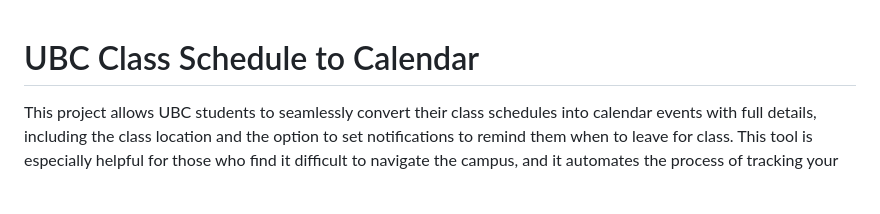
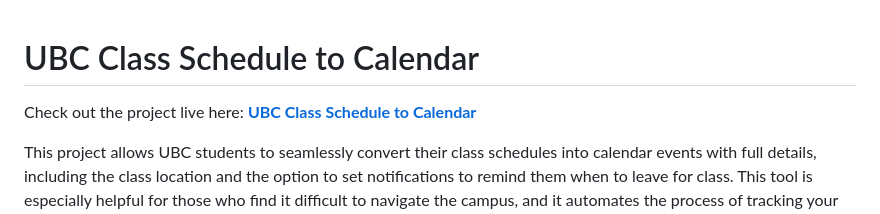
Before and after one commit to pouyanfz/Schedule2Calendar, a Markdown page: README.md, the part around one of its changes. GitHub-like rendering; blank space fills up the shorter version.

Commit message:
added live link

```diff
--- a/README.md
+++ b/README.md
@@ -1,4 +1,7 @@
 # UBC Class Schedule to Calendar
+
+Check out the project live here: [**UBC Class Schedule to Calendar**](https://schedule2calendar.pythonanywhere.com)
+
 
 This project allows UBC students to seamlessly convert their class schedules into calendar events with full details, including the class location and the option to set notifications to remind them when to leave for class. This tool is especially helpful for those who find it difficult to navigate the campus, and it automates the process of tracking your classes while also including useful location data for easy navigation.
 
```
Also changed, not shown: other parts of README.md (+3 -0 lines).
